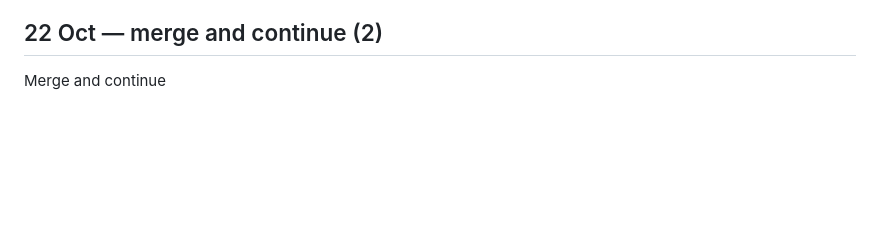
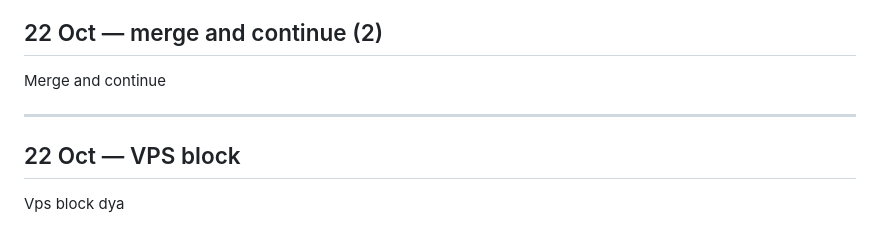
Before and after one commit to abhishekwasu-hue/Trade, a Markdown page: docs/owner-orders/INBOX.md, the part around the change. Rendered like a GitHub page; blank space fills up the shorter version.

Commit message:
owner-orders INBOX: 'Vps block dya' (verbatim)
Co-Authored-By: Claude Opus 5.5 <noreply@anthropic.com>
Claude-Session: https://claude.ai/code/session_01SAANNX9seCAR6dAfBBfkeJ

```diff
--- a/docs/owner-orders/INBOX.md
+++ b/docs/owner-orders/INBOX.md
@@ -479,3 +479,7 @@ Merge and continue
 ---
 ## 22 Oct — merge and continue (2)
 Merge and continue
+
+---
+## 22 Oct — VPS block
+Vps block dya
```
